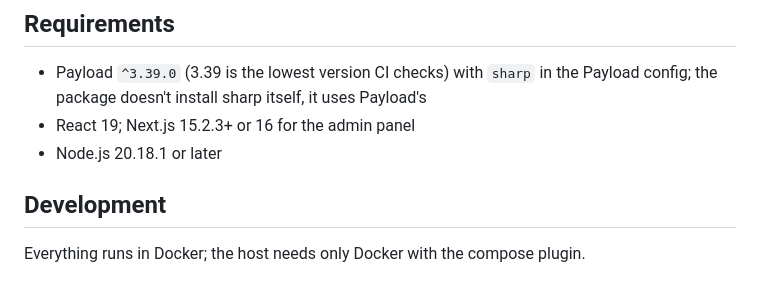
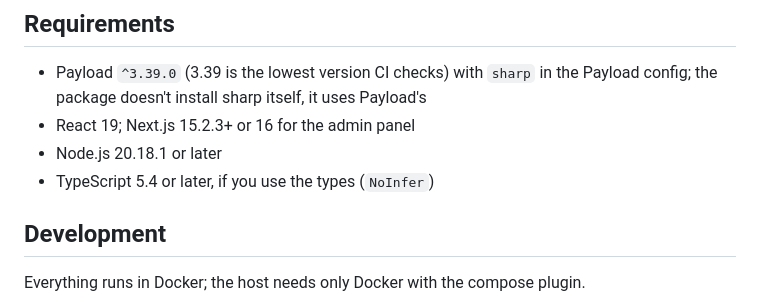
Before and after one commit to wolffc/image-framing, a Markdown page: README.md, the part around the change. Rendered like a GitHub page.

Commit message:
Name the TypeScript version the types need
Co-Authored-By: Claude Opus 5.5 <noreply@anthropic.com>

```diff
--- a/README.md
+++ b/README.md
@@ -50,6 +50,7 @@ The plugin registers its admin editors by package path (`@wolffc/payload-image-f
 - Payload `^3.39.0` (3.39 is the lowest version CI checks) with `sharp` in the Payload config; the package doesn't install sharp itself, it uses Payload's
 - React 19; Next.js 15.2.3+ or 16 for the admin panel
 - Node.js 20.18.1 or later
+- TypeScript 5.4 or later, if you use the types (`NoInfer`)
 
 ## Development
 
```
